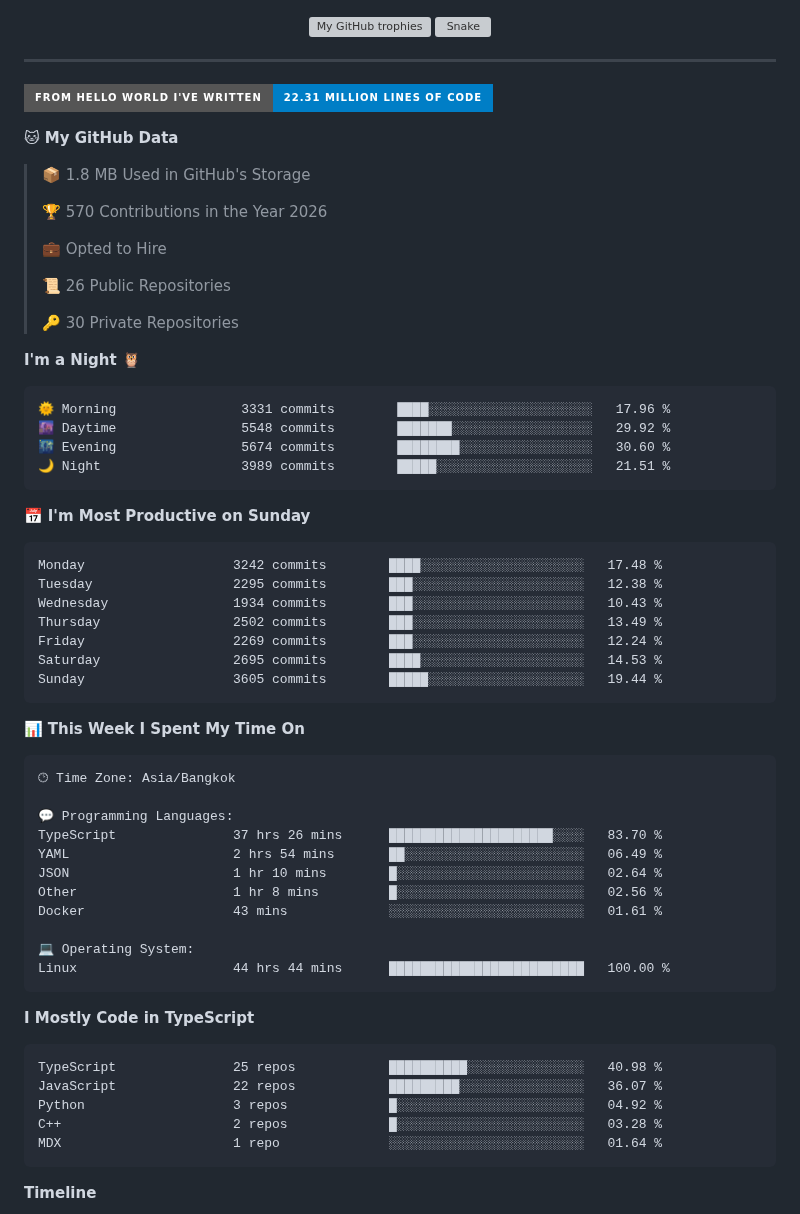
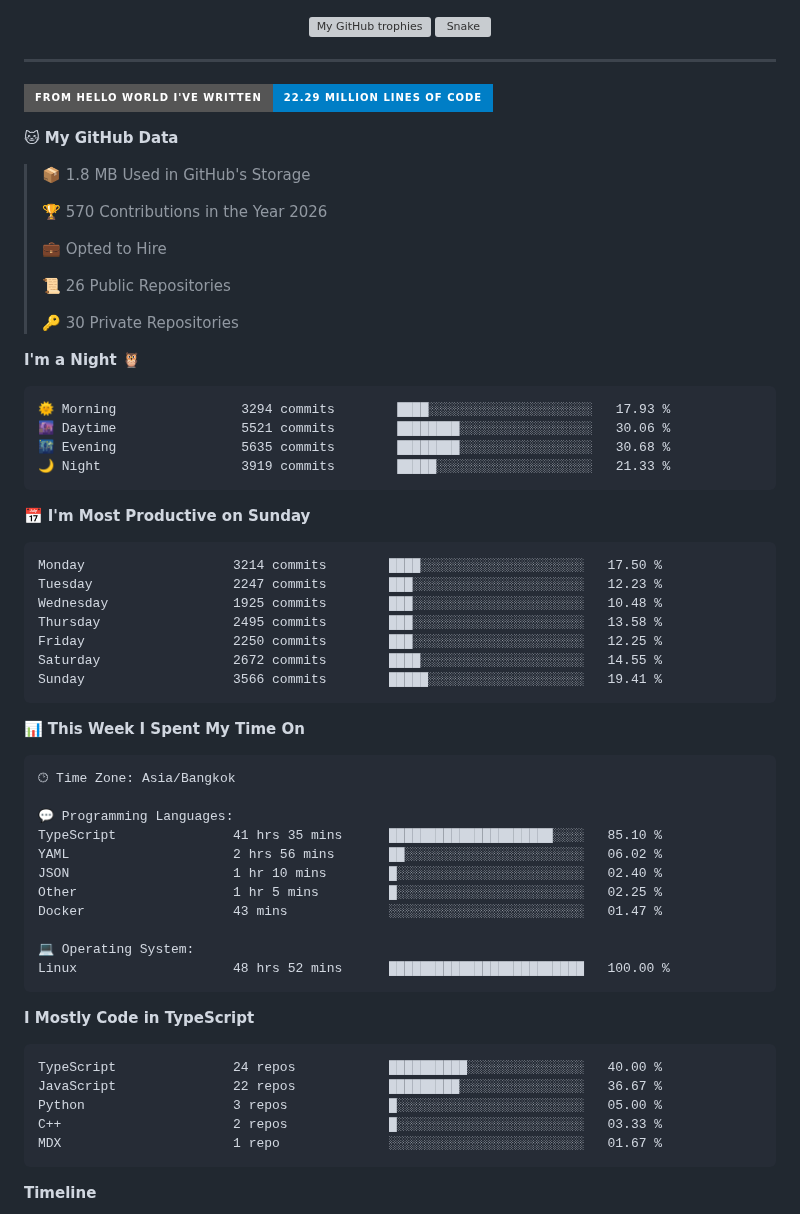
Before and after one commit to xct007/xct007, a Markdown page: README.md, the part around one of its changes. GitHub-like rendering; badges without logos; grey boxes are pictures that could not be loaded.

Commit message:
Updated with Dev Metrics

````diff
--- a/README.md
+++ b/README.md
@@ -50,7 +50,7 @@
 
 ___
 <!--START_SECTION:waka-->
-![Lines of code](https://img.shields.io/badge/From%20Hello%20World%20I%27ve%20Written-22.31%20million%20lines%20of%20code-blue?style=for-the-badge)
+![Lines of code](https://img.shields.io/badge/From%20Hello%20World%20I%27ve%20Written-22.29%20million%20lines%20of%20code-blue?style=for-the-badge)
 
 **🐱 My GitHub Data**
 
@@ -67,21 +67,21 @@ ___
 **I'm a Night 🦉**
 
 ```text
-🌞 Morning                3331 commits        ████░░░░░░░░░░░░░░░░░░░░░   17.96 %
-🌆 Daytime                5548 commits        ███████░░░░░░░░░░░░░░░░░░   29.92 %
-🌃 Evening                5674 commits        ████████░░░░░░░░░░░░░░░░░   30.60 %
-🌙 Night                  3989 commits        █████░░░░░░░░░░░░░░░░░░░░   21.51 %
+🌞 Morning                3294 commits        ████░░░░░░░░░░░░░░░░░░░░░   17.93 %
+🌆 Daytime                5521 commits        ████████░░░░░░░░░░░░░░░░░   30.06 %
+🌃 Evening                5635 commits        ████████░░░░░░░░░░░░░░░░░   30.68 %
+🌙 Night                  3919 commits        █████░░░░░░░░░░░░░░░░░░░░   21.33 %
 ```
 📅 **I'm Most Productive on Sunday**
 
 ```text
-Monday                   3242 commits        ████░░░░░░░░░░░░░░░░░░░░░   17.48 %
-Tuesday                  2295 commits        ███░░░░░░░░░░░░░░░░░░░░░░   12.38 %
-Wednesday                1934 commits        ███░░░░░░░░░░░░░░░░░░░░░░   10.43 %
-Thursday                 2502 commits        ███░░░░░░░░░░░░░░░░░░░░░░   13.49 %
-Friday                   2269 commits        ███░░░░░░░░░░░░░░░░░░░░░░   12.24 %
-Saturday                 2695 commits        ████░░░░░░░░░░░░░░░░░░░░░   14.53 %
-Sunday                   3605 commits        █████░░░░░░░░░░░░░░░░░░░░   19.44 %
+Monday                   3214 commits        ████░░░░░░░░░░░░░░░░░░░░░   17.50 %
+Tuesday                  2247 commits        ███░░░░░░░░░░░░░░░░░░░░░░   12.23 %
+Wednesday                1925 commits        ███░░░░░░░░░░░░░░░░░░░░░░   10.48 %
+Thursday                 2495 commits        ███░░░░░░░░░░░░░░░░░░░░░░   13.58 %
+Friday                   2250 commits        ███░░░░░░░░░░░░░░░░░░░░░░   12.25 %
+Saturday                 2672 commits        ████░░░░░░░░░░░░░░░░░░░░░   14.55 %
+Sunday                   3566 commits        █████░░░░░░░░░░░░░░░░░░░░   19.41 %
 ```
 
 
@@ -91,24 +91,24 @@ Sunday                   3605 commits        █████░░░░░░
 🕑︎ Time Zone: Asia/Bangkok
 
 💬 Programming Languages:
-TypeScript               37 hrs 26 mins      █████████████████████░░░░   83.70 %
-YAML                     2 hrs 54 mins       ██░░░░░░░░░░░░░░░░░░░░░░░   06.49 %
-JSON                     1 hr 10 mins        █░░░░░░░░░░░░░░░░░░░░░░░░   02.64 %
-Other                    1 hr 8 mins         █░░░░░░░░░░░░░░░░░░░░░░░░   02.56 %
-Docker                   43 mins             ░░░░░░░░░░░░░░░░░░░░░░░░░   01.61 %
+TypeScript               41 hrs 35 mins      █████████████████████░░░░   85.10 %
+YAML                     2 hrs 56 mins       ██░░░░░░░░░░░░░░░░░░░░░░░   06.02 %
+JSON                     1 hr 10 mins        █░░░░░░░░░░░░░░░░░░░░░░░░   02.40 %
+Other                    1 hr 5 mins         █░░░░░░░░░░░░░░░░░░░░░░░░   02.25 %
+Docker                   43 mins             ░░░░░░░░░░░░░░░░░░░░░░░░░   01.47 %
 
 💻 Operating System:
-Linux                    44 hrs 44 mins      █████████████████████████   100.00 %
+Linux                    48 hrs 52 mins      █████████████████████████   100.00 %
 ```
 
 **I Mostly Code in TypeScript**
 
 ```text
-TypeScript               25 repos            ██████████░░░░░░░░░░░░░░░   40.98 %
-JavaScript               22 repos            █████████░░░░░░░░░░░░░░░░   36.07 %
-Python                   3 repos             █░░░░░░░░░░░░░░░░░░░░░░░░   04.92 %
-C++                      2 repos             █░░░░░░░░░░░░░░░░░░░░░░░░   03.28 %
-MDX                      1 repo              ░░░░░░░░░░░░░░░░░░░░░░░░░   01.64 %
+TypeScript               24 repos            ██████████░░░░░░░░░░░░░░░   40.00 %
+JavaScript               22 repos            █████████░░░░░░░░░░░░░░░░   36.67 %
+Python                   3 repos             █░░░░░░░░░░░░░░░░░░░░░░░░   05.00 %
+C++                      2 repos             █░░░░░░░░░░░░░░░░░░░░░░░░   03.33 %
+MDX                      1 repo              ░░░░░░░░░░░░░░░░░░░░░░░░░   01.67 %
 ```
 
 
````
Also changed, not shown: other parts of README.md (+1 -1 lines), assets/bar_graph.png.
